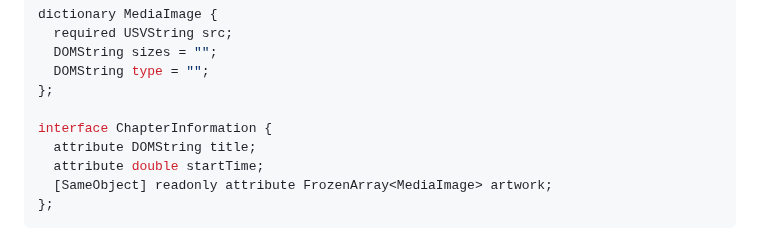
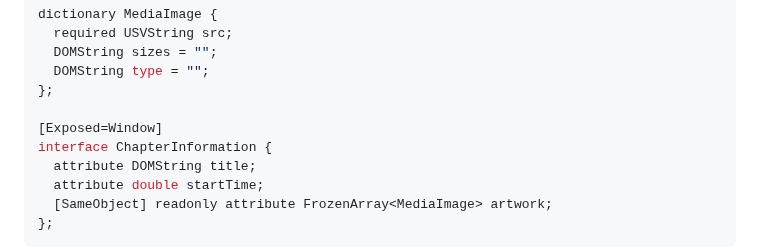
Before and after one commit to w3c/mediasession, a Markdown page: explainer.md, the part around the change. Drawn GitHub-style.

Commit message:
Update explainer.md
Co-authored-by: François Daoust <fd@tidoust.net>

```diff
--- a/explainer.md
+++ b/explainer.md
@@ -133,6 +133,7 @@ dictionary MediaImage {
   DOMString type = "";
 };
 
+[Exposed=Window]
 interface ChapterInformation {
   attribute DOMString title;
   attribute double startTime;
```
